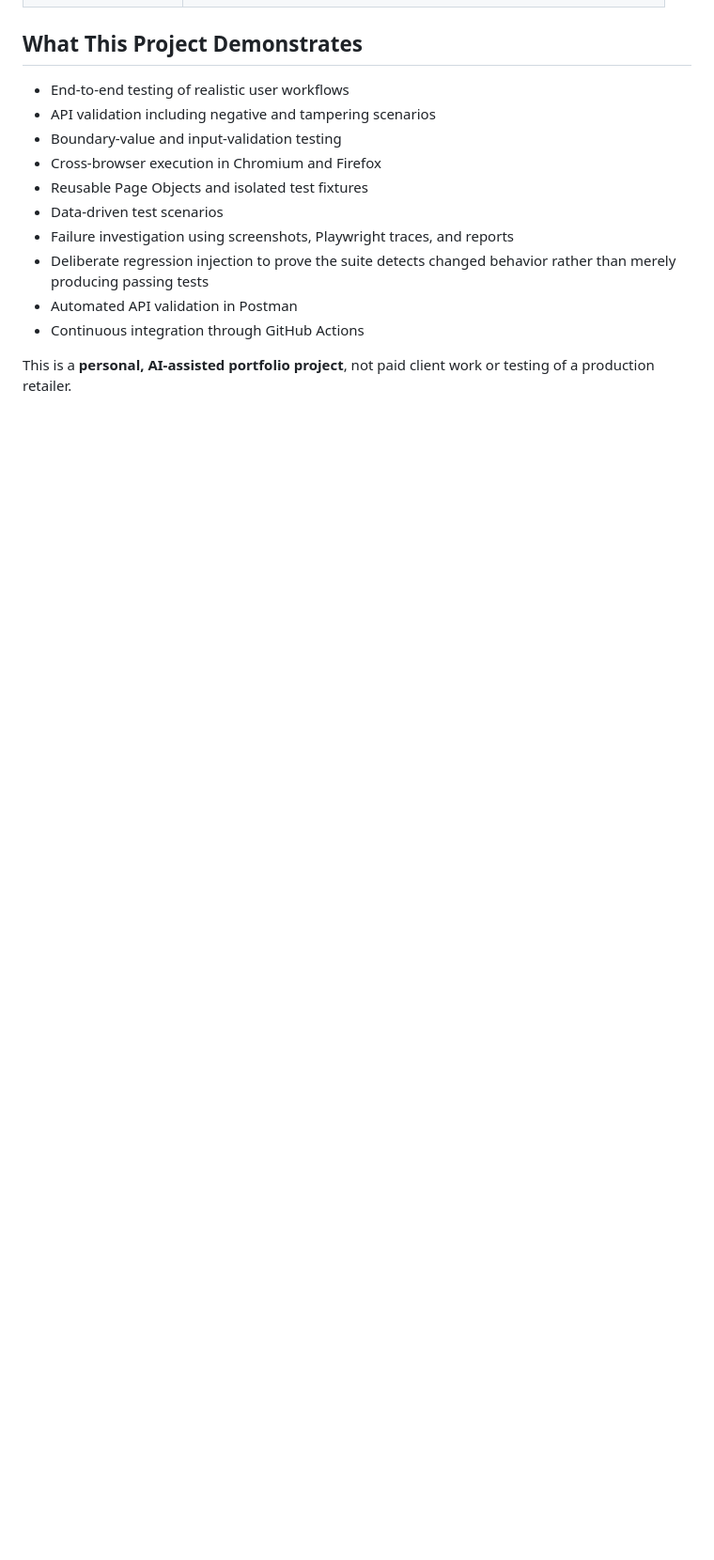
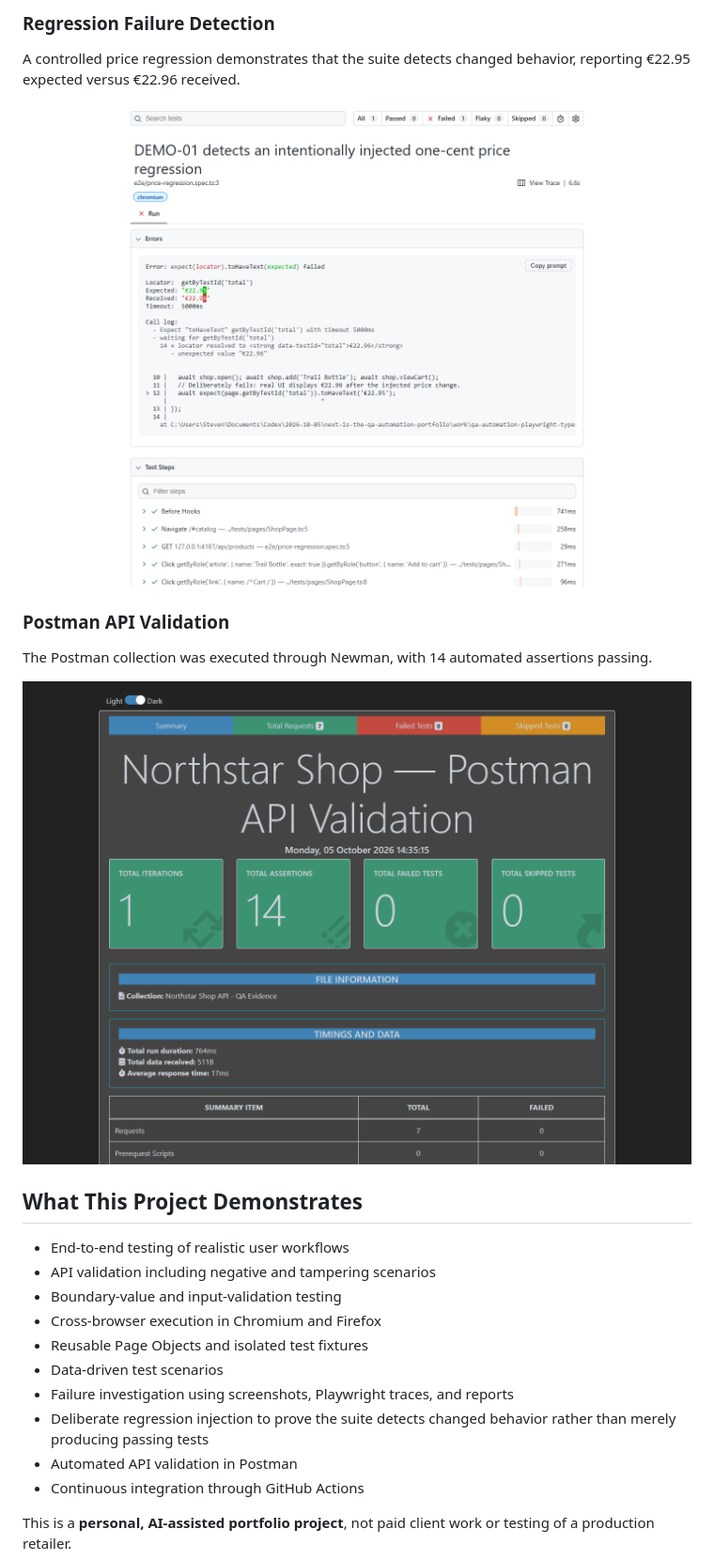
Before and after one commit to sknox698-del/qa-automation-playwright-typescript, a Markdown page: README.md, the part around one of its changes. Shown at 94% size. GitHub-like rendering; blank space fills up the shorter version.

```diff
--- a/README.md
+++ b/README.md
@@ -25,3 +40,14 @@ A portfolio QA automation project built around **Northstar Shop**, a self-contai
+### Regression Failure Detection
+
+A controlled price regression demonstrates that the suite detects changed behavior, reporting €22.95 expected versus €22.96 received.
+
+![Regression failure demonstration](docs/images/qa-failure-demo.png)
+
+### Postman API Validation
+
+The Postman collection was executed through Newman, with 14 automated assertions passing.
+
+![Postman API results](docs/images/qa-postman-results.png)
 
 ## What This Project Demonstrates
 
```
Also changed, not shown: other parts of README.md (+15 -0 lines).
